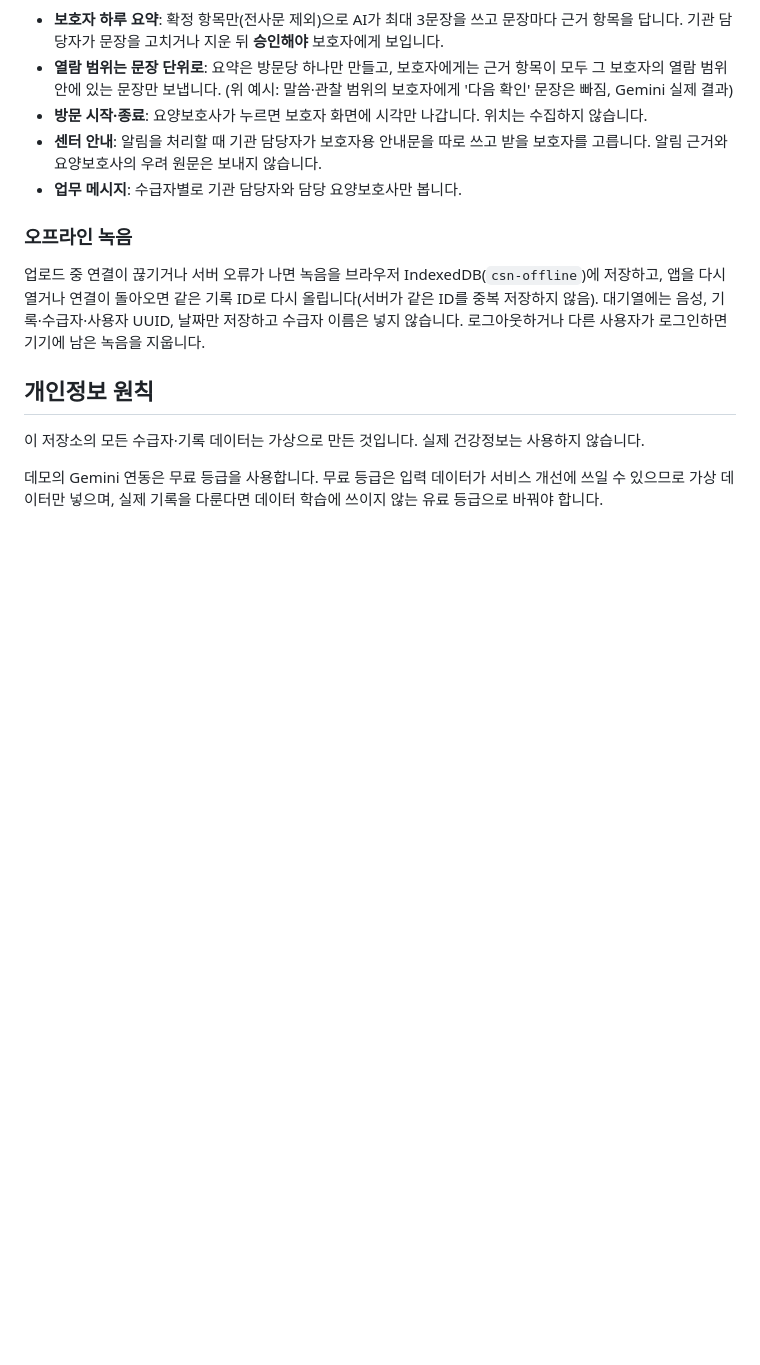
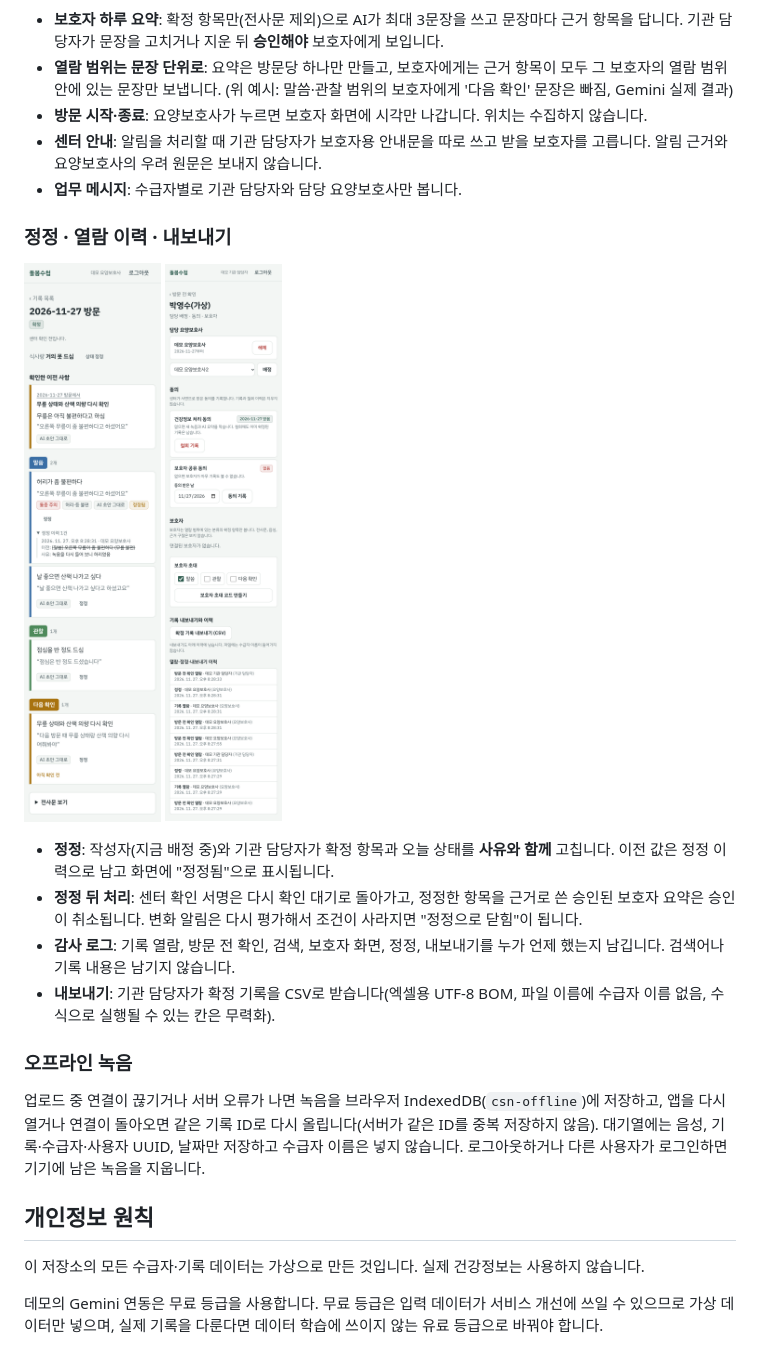
Before and after one commit to Yooch2/CareServiceNote, a Markdown page: README.md, the part around the change. Rendered like a GitHub page; pictures changed too: docs/images/20-correction.png (added), docs/images/21-audit.png (added); blank space fills up the shorter version.

Commit message:
README에 6단계 정정·이력·내보내기 설명과 화면, 확정 화면 배지 줄 정렬

```diff
--- a/README.md
+++ b/README.md
@@ -151,6 +151,18 @@ E2E는 이미 8001·3100 포트에 떠 있는 서버를 재사용하므로, 직
 - **센터 안내**: 알림을 처리할 때 기관 담당자가 보호자용 안내문을 따로 쓰고 받을 보호자를 고릅니다. 알림 근거와 요양보호사의 우려 원문은 보내지 않습니다.
 - **업무 메시지**: 수급자별로 기관 담당자와 담당 요양보호사만 봅니다.
 
+### 정정 · 열람 이력 · 내보내기
+
+<p>
+  <img src="docs/images/20-correction.png" width="200" alt="확정 기록 정정과 정정 이력">
+  <img src="docs/images/21-audit.png" width="200" alt="기관 담당자: 내보내기와 열람·정정 이력">
+</p>
+
+- **정정**: 작성자(지금 배정 중)와 기관 담당자가 확정 항목과 오늘 상태를 **사유와 함께** 고칩니다. 이전 값은 정정 이력으로 남고 화면에 "정정됨"으로 표시됩니다.
+- **정정 뒤 처리**: 센터 확인 서명은 다시 확인 대기로 돌아가고, 정정한 항목을 근거로 쓴 승인된 보호자 요약은 승인이 취소됩니다. 변화 알림은 다시 평가해서 조건이 사라지면 "정정으로 닫힘"이 됩니다.
+- **감사 로그**: 기록 열람, 방문 전 확인, 검색, 보호자 화면, 정정, 내보내기를 누가 언제 했는지 남깁니다. 검색어나 기록 내용은 남기지 않습니다.
+- **내보내기**: 기관 담당자가 확정 기록을 CSV로 받습니다(엑셀용 UTF-8 BOM, 파일 이름에 수급자 이름 없음, 수식으로 실행될 수 있는 칸은 무력화).
+
 ### 오프라인 녹음
 
 업로드 중 연결이 끊기거나 서버 오류가 나면 녹음을 브라우저 IndexedDB(`csn-offline`)에 저장하고, 앱을 다시 열거나 연결이 돌아오면 같은 기록 ID로 다시 올립니다(서버가 같은 ID를 중복 저장하지 않음). 대기열에는 음성, 기록·수급자·사용자 UUID, 날짜만 저장하고 수급자 이름은 넣지 않습니다. 로그아웃하거나 다른 사용자가 로그인하면 기기에 남은 녹음을 지웁니다.
```
Also changed, not shown: 1 other file.
